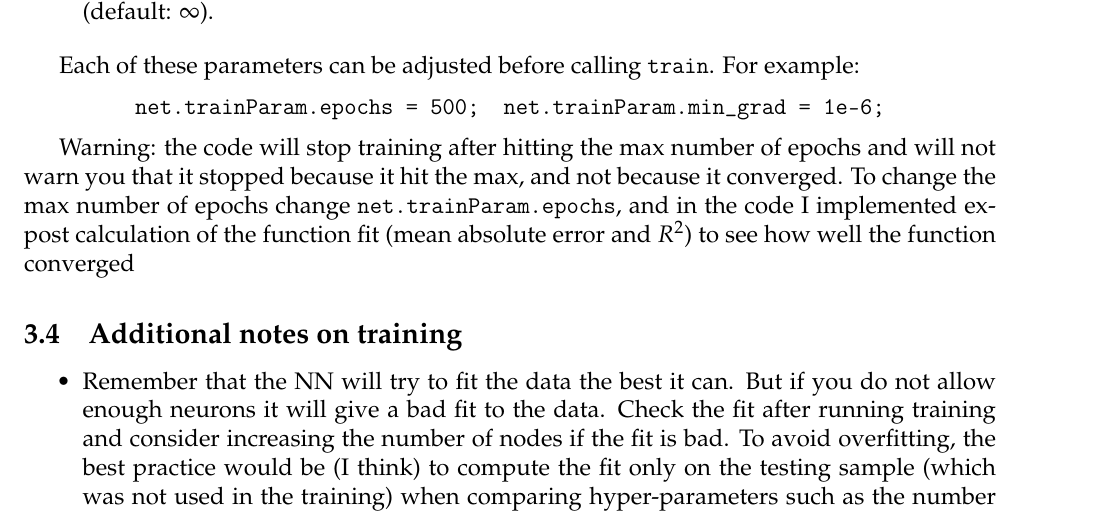
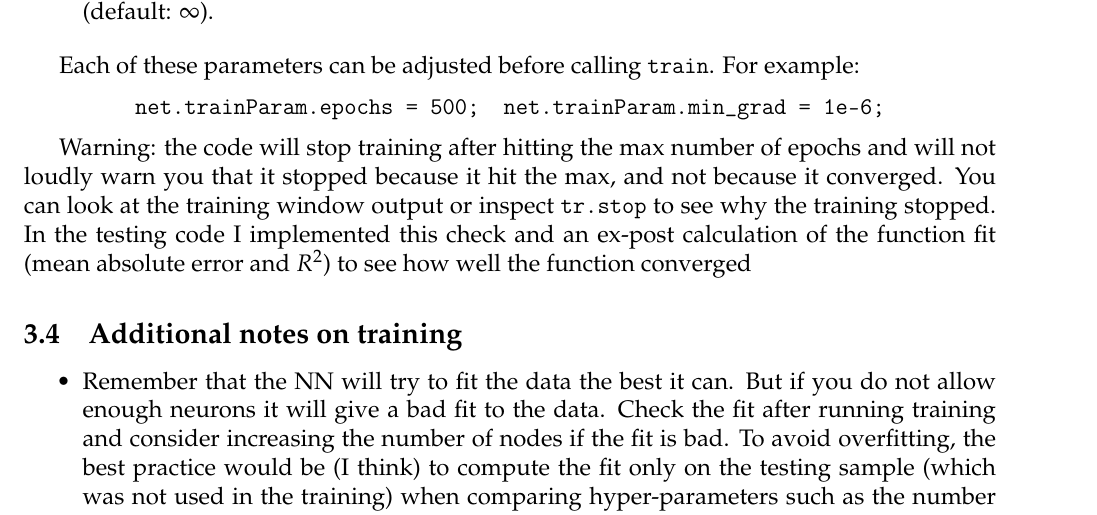
Before and after one commit to alexclymo/netEvalFp, a LaTeX document (readme/netEvalFp_readme.tex): part of page 4 of 8, cut so that both start at the same text. Compiled offline with pdfLaTeX.

Commit message:
Readme update

```diff
--- a/readme/netEvalFp_readme.tex
+++ b/readme/netEvalFp_readme.tex
@@ -269,7 +269,7 @@ Each of these parameters can be adjusted before calling \code{train}. For exampl
 \code{net.trainParam.min\_grad = 1e{-6};}
 \]
 
-Warning: the code will stop training after hitting the max number of epochs and will not warn you that it stopped because it hit the max, and not because it converged. To change the max number of epochs change \code{net.trainParam.epochs}, and in the code I implemented ex-post calculation of the function fit (mean absolute error and $R^2$) to see how well the function converged
+Warning: the code will stop training after hitting the max number of epochs and will not loudly warn you that it stopped because it hit the max, and not because it converged. You can look at the training window output or inspect \code{tr.stop} to see why the training stopped. In the testing code I implemented this check and an ex-post calculation of the function fit (mean absolute error and $R^2$) to see how well the function converged
 
 
 
```
Also changed, not shown: readme/netEvalFp_readme.pdf.
